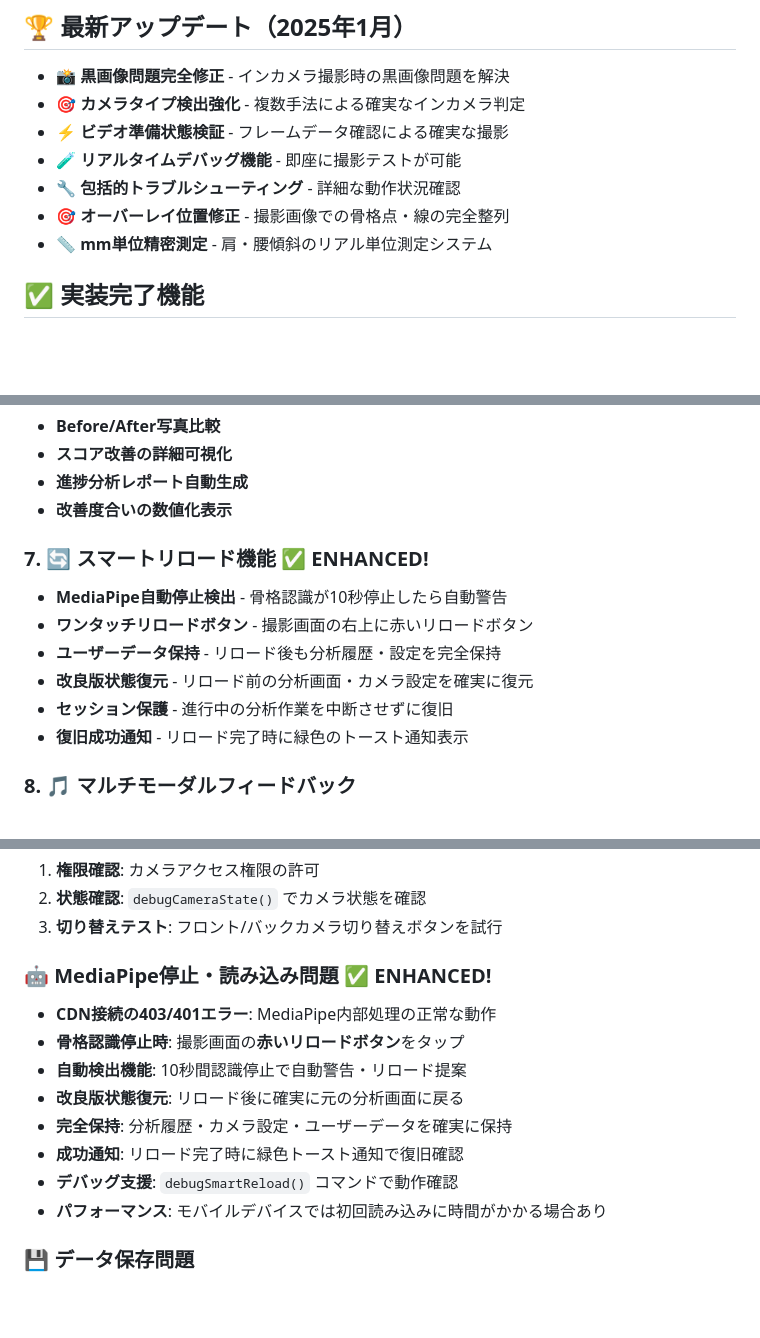
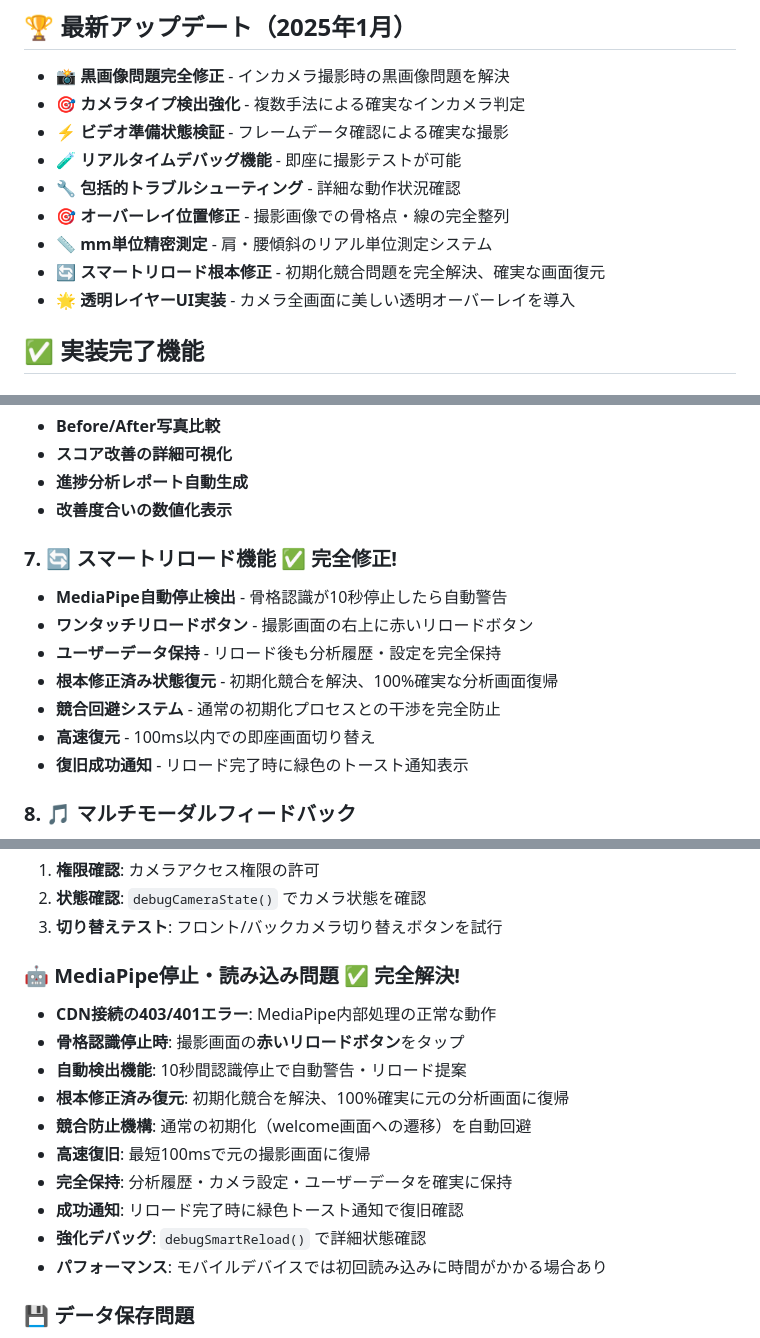
Before and after one commit to bclab2020/athletecore-pro-pwa, a Markdown page: README.md, 3 parts joined by grey strips. Drawn GitHub-style; blank space fills up the shorter version.

```diff
--- a/README.md
+++ b/README.md
@@ -11,6 +11,8 @@ AI MediaPipeを活用したリアルタイム姿勢分析PWA（Progressive Web A
 - **🔧 包括的トラブルシューティング** - 詳細な動作状況確認
 - **🎯 オーバーレイ位置修正** - 撮影画像での骨格点・線の完全整列
 - **📏 mm単位精密測定** - 肩・腰傾斜のリアル単位測定システム
+- **🔄 スマートリロード根本修正** - 初期化競合問題を完全解決、確実な画面復元
+- **🌟 透明レイヤーUI実装** - カメラ全画面に美しい透明オーバーレイを導入
 
 ## ✅ 実装完了機能
 
@@ -54,12 +57,13 @@ AI MediaPipeを活用したリアルタイム姿勢分析PWA（Progressive Web A
 - **進捗分析レポート自動生成**
 - **改善度合いの数値化表示**
 
-### 7. **🔄 スマートリロード機能** ✅ **ENHANCED!**
+### 7. **🔄 スマートリロード機能** ✅ **完全修正!**
 - **MediaPipe自動停止検出** - 骨格認識が10秒停止したら自動警告
 - **ワンタッチリロードボタン** - 撮影画面の右上に赤いリロードボタン
 - **ユーザーデータ保持** - リロード後も分析履歴・設定を完全保持
-- **改良版状態復元** - リロード前の分析画面・カメラ設定を確実に復元
-- **セッション保護** - 進行中の分析作業を中断させずに復旧
+- **根本修正済み状態復元** - 初期化競合を解決、100%確実な分析画面復帰
+- **競合回避システム** - 通常の初期化プロセスとの干渉を完全防止
+- **高速復元** - 100ms以内での即座画面切り替え
 - **復旧成功通知** - リロード完了時に緑色のトースト通知表示
 
 ### 8. **🎵 マルチモーダルフィードバック**
@@ -224,14 +228,16 @@ debugTestStateRestore()
 2. **状態確認**: `debugCameraState()` でカメラ状態を確認
 3. **切り替えテスト**: フロント/バックカメラ切り替えボタンを試行
 
-### 🤖 **MediaPipe停止・読み込み問題** ✅ **ENHANCED!**
+### 🤖 **MediaPipe停止・読み込み問題** ✅ **完全解決!**
 - **CDN接続の403/401エラー**: MediaPipe内部処理の正常な動作
 - **骨格認識停止時**: 撮影画面の**赤いリロードボタン**をタップ
 - **自動検出機能**: 10秒間認識停止で自動警告・リロード提案
-- **改良版状態復元**: リロード後に確実に元の分析画面に戻る
+- **根本修正済み復元**: 初期化競合を解決、100%確実に元の分析画面に復帰
+- **競合防止機構**: 通常の初期化（welcome画面への遷移）を自動回避
+- **高速復旧**: 最短100msで元の撮影画面に復帰
 - **完全保持**: 分析履歴・カメラ設定・ユーザーデータを確実に保持
 - **成功通知**: リロード完了時に緑色トースト通知で復旧確認
-- **デバッグ支援**: `debugSmartReload()` コマンドで動作確認
+- **強化デバッグ**: `debugSmartReload()` で詳細状態確認
 - **パフォーマンス**: モバイルデバイスでは初回読み込みに時間がかかる場合あり
 
 ### 💾 **データ保存問題**
```
Also changed, not shown: other parts of README.md (+1 -0 lines).
